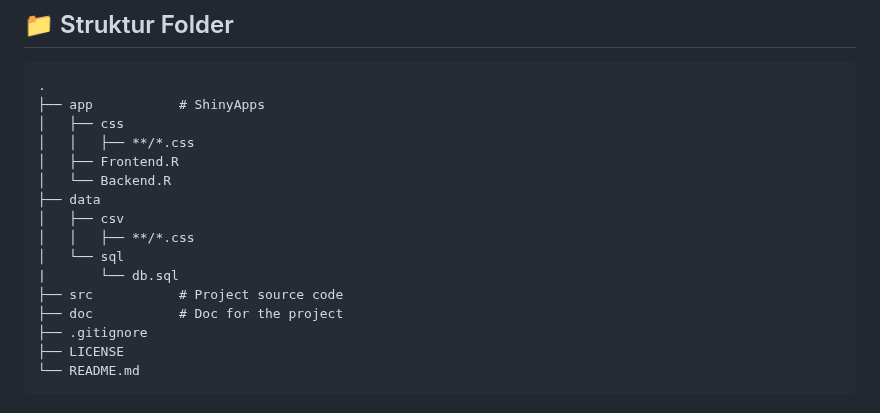
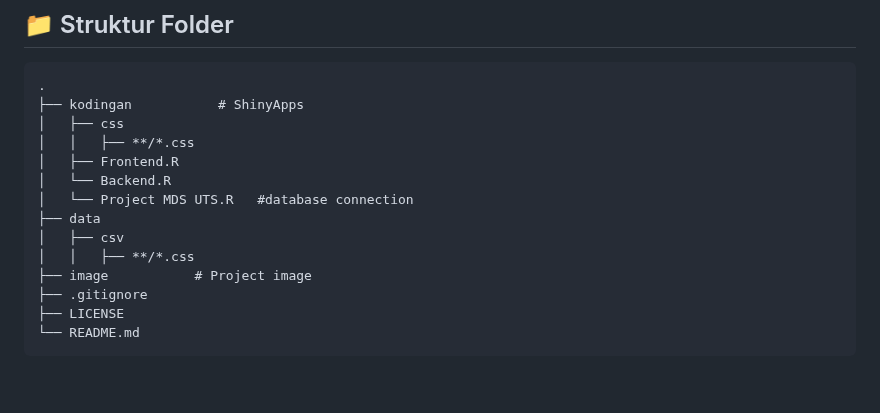
Before and after one commit to zhiizah/ProjectMDSkel5, a Markdown page: README.md, the part around the change. Drawn GitHub-style; blank space fills up the shorter version.

````diff
--- a/README.md
+++ b/README.md
@@ -175,18 +175,16 @@ select * from Wisata
 
 ```
 .
-├── app           # ShinyApps
+├── kodingan           # ShinyApps
 │   ├── css
 │   │   ├── **/*.css
 │   ├── Frontend.R
 │   └── Backend.R
+│   └── Project MDS UTS.R   #database connection
 ├── data
 │   ├── csv
 │   │   ├── **/*.css
-│   └── sql
-|       └── db.sql
-├── src           # Project source code
-├── doc           # Doc for the project
+├── image           # Project image
 ├── .gitignore
 ├── LICENSE
 └── README.md
````
